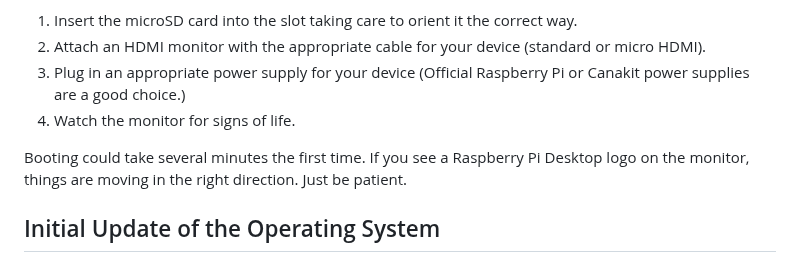
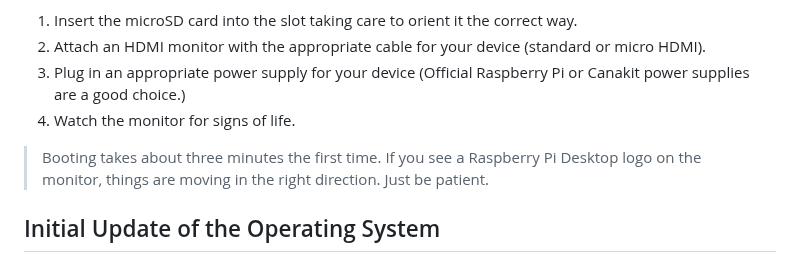
Before and after one commit to DavesCodeMusings/school-coding-lab, a Markdown page: docs/rpi/fresh_install.md, the part around the change. Drawn GitHub-style.

Commit message:
Update fresh_install.md [ci skip]

```diff
--- a/docs/rpi/fresh_install.md
+++ b/docs/rpi/fresh_install.md
@@ -115,7 +115,7 @@ After writing the Raspberry Pi OS image, you can remove the microSD card from yo
 3. Plug in an appropriate power supply for your device (Official Raspberry Pi or Canakit power supplies are a good choice.)
 4. Watch the monitor for signs of life.
 
-Booting could take several minutes the first time. If you see a Raspberry Pi Desktop logo on the monitor, things are moving in the right direction. Just be patient.
+> Booting takes about three minutes the first time. If you see a Raspberry Pi Desktop logo on the monitor, things are moving in the right direction. Just be patient.
 
 ## Initial Update of the Operating System
 Staying current on Operating System updates is key to maintaining a stable and secure environment. This step shows how to update Raspberry Pi OS using command-line tools. This can either be done by opening a command prompt from the Raspberry Pi Desktop or you can use Secure Shell (SSH) from a remote machine to do this.
```
